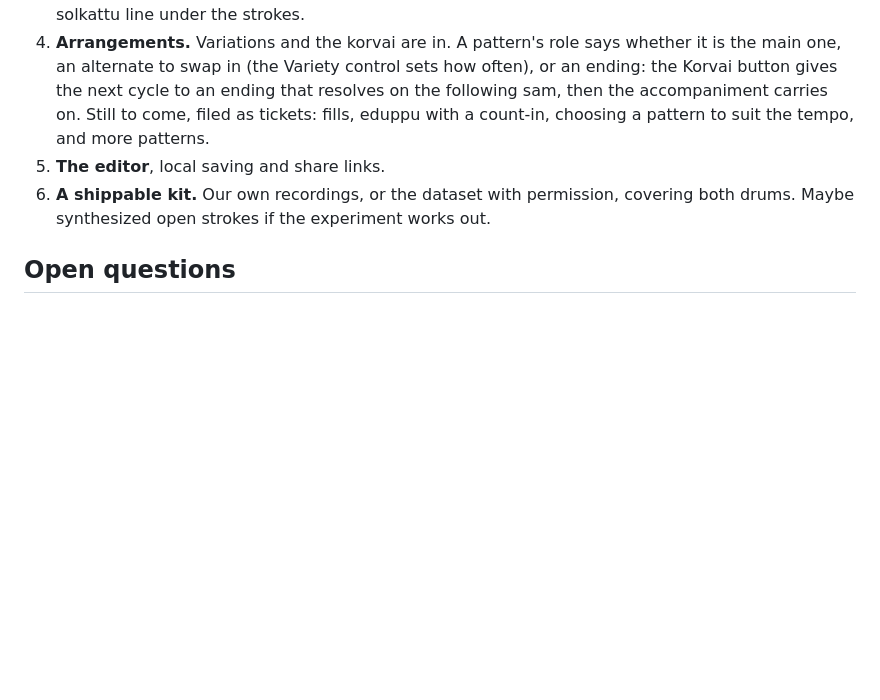
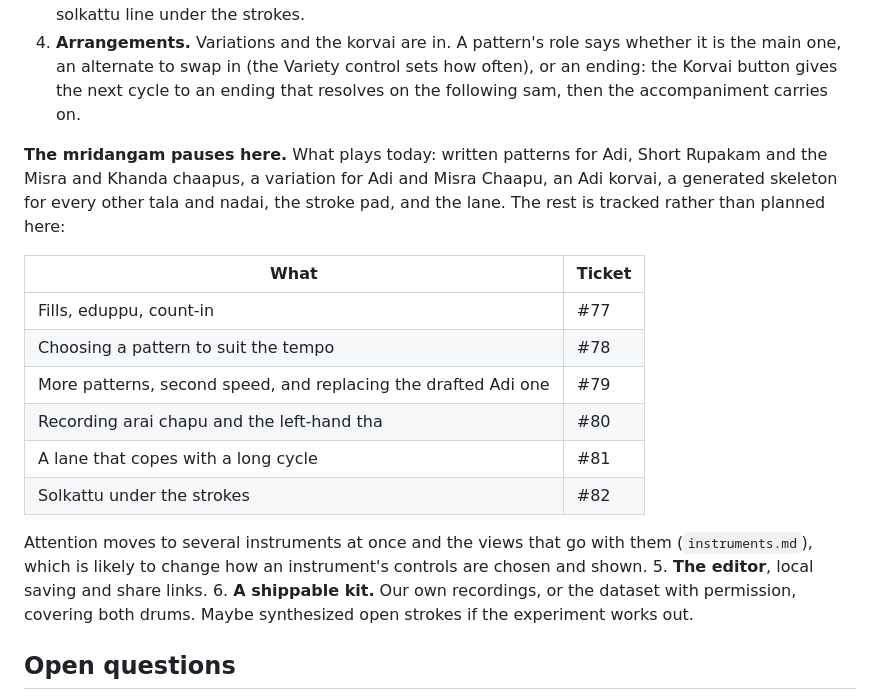
Before and after one commit to panyam/thambura, a Markdown page: docs/mridangam.md, the part around the change. Rendered like a GitHub page; blank space fills up the shorter version.

```diff
--- a/docs/mridangam.md
+++ b/docs/mridangam.md
@@ -516,8 +516,25 @@ Each step is a PR that works on its own.
    whether it is the main one, an alternate to swap in (the Variety control
    sets how often), or an ending: the Korvai button gives the next cycle to
    an ending that resolves on the following sam, then the accompaniment
-   carries on. Still to come, filed as tickets: fills, eduppu with a
-   count-in, choosing a pattern to suit the tempo, and more patterns.
+   carries on.
+
+**The mridangam pauses here.** What plays today: written patterns for Adi,
+Short Rupakam and the Misra and Khanda chaapus, a variation for Adi and Misra
+Chaapu, an Adi korvai, a generated skeleton for every other tala and nadai,
+the stroke pad, and the lane. The rest is tracked rather than planned here:
+
+| What | Ticket |
+|---|---|
+| Fills, eduppu, count-in | #77 |
+| Choosing a pattern to suit the tempo | #78 |
+| More patterns, second speed, and replacing the drafted Adi one | #79 |
+| Recording arai chapu and the left-hand tha | #80 |
+| A lane that copes with a long cycle | #81 |
+| Solkattu under the strokes | #82 |
+
+Attention moves to several instruments at once and the views that go with
+them (`instruments.md`), which is likely to change how an instrument's
+controls are chosen and shown.
 5. **The editor**, local saving and share links.
 6. **A shippable kit.** Our own recordings, or the dataset with permission,
    covering both drums. Maybe synthesized open strokes if the experiment
```
Also changed, not shown: NEXTSTEPS.md (+13 -7 lines).
